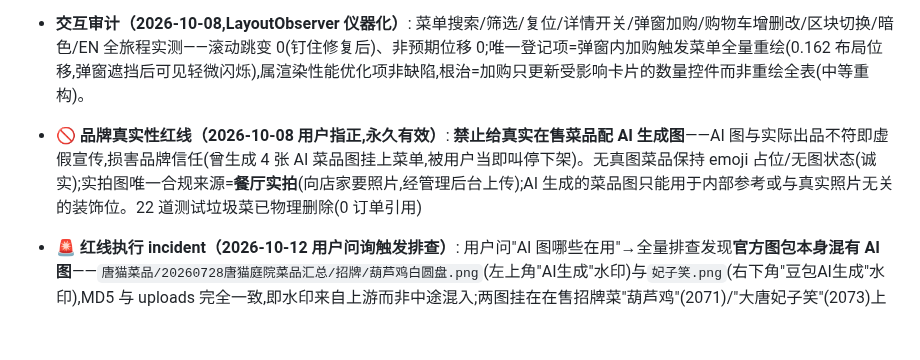
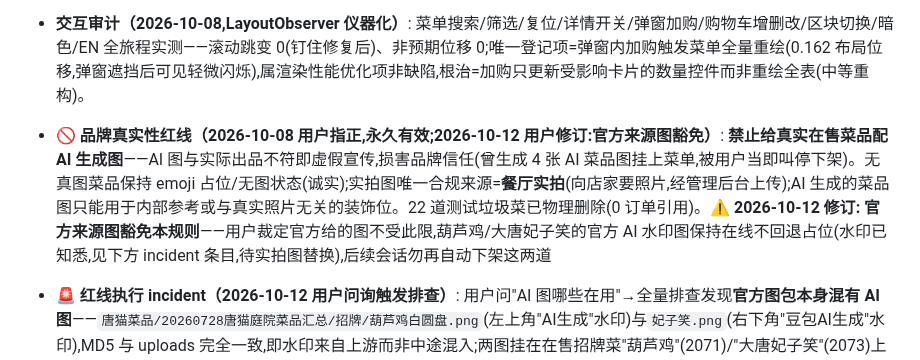
Before and after one commit to ZeCatiX/tangmao-canteen, a Markdown page: docs/交接-2026-10-08.md, the part around the change. GitHub-like rendering; blank space fills up the shorter version.

Commit message:
文档: 红线规则修订——官方来源图豁免(用户拍板),葫芦鸡/妃子笑官方水印图保持在线不回退占位,后续会话勿自动下架

```diff
--- a/docs/交接-2026-10-08.md
+++ b/docs/交接-2026-10-08.md
@@ -86,7 +86,7 @@
 
 - **已知边界（2026-10-08 深测入册,已全部处置）**: ①~~赠菜合并键丢 giftTo 标记~~ **误诊更正**:/add 复合键(id+giftTo+giftFrom+note)行为正确且有合同测试钉死(gift_append.test.js),此前"丢标记"系测试脚本未完成赠菜确认、误把普通加菜当赠菜流程所致,非产品缺陷;②~~65 道 emoji 占位菜补图~~ 深测拆解真构成=22 道测试垃圾菜(已物理删除,0 订单引用)+47 道饮品 emoji(**刻意设计**:饮品标准化商品,emoji 简洁统一)+4 道真实缺图菜
 - **交互审计（2026-10-08,LayoutObserver 仪器化）**: 菜单搜索/筛选/复位/详情开关/弹窗加购/购物车增删改/区块切换/暗色/EN 全旅程实测——滚动跳变 0(钉住修复后)、非预期位移 0;唯一登记项=弹窗内加购触发菜单全量重绘(0.162 布局位移,弹窗遮挡后可见轻微闪烁),属渲染性能优化项非缺陷,根治=加购只更新受影响卡片的数量控件而非重绘全表(中等重构)。
-- **🚫 品牌真实性红线（2026-10-08 用户指正,永久有效）**: **禁止给真实在售菜品配 AI 生成图**——AI 图与实际出品不符即虚假宣传,损害品牌信任(曾生成 4 张 AI 菜品图挂上菜单,被用户当即叫停下架)。无真图菜品保持 emoji 占位/无图状态(诚实);实拍图唯一合规来源=**餐厅实拍**(向店家要照片,经管理后台上传);AI 生成的菜品图只能用于内部参考或与真实照片无关的装饰位。22 道测试垃圾菜已物理删除(0 订单引用)
+- **🚫 品牌真实性红线（2026-10-08 用户指正,永久有效;2026-10-12 用户修订:官方来源图豁免）**: **禁止给真实在售菜品配 AI 生成图**——AI 图与实际出品不符即虚假宣传,损害品牌信任(曾生成 4 张 AI 菜品图挂上菜单,被用户当即叫停下架)。无真图菜品保持 emoji 占位/无图状态(诚实);实拍图唯一合规来源=**餐厅实拍**(向店家要照片,经管理后台上传);AI 生成的菜品图只能用于内部参考或与真实照片无关的装饰位。22 道测试垃圾菜已物理删除(0 订单引用)。**⚠️ 2026-10-12 修订: 官方来源图豁免本规则**——用户裁定官方给的图不受此限,葫芦鸡/大唐妃子笑的官方 AI 水印图保持在线不回退占位(水印已知悉,见下方 incident 条目,待实拍图替换),后续会话勿再自动下架这两道
 - **🚨 红线执行 incident（2026-10-12 用户问询触发排查）**: 用户问"AI 图哪些在用"→全量排查发现**官方图包本身混有 AI 图**——`唐猫菜品/20260728唐猫庭院菜品汇总/招牌/葫芦鸡白圆盘.png`(左上角"AI生成"水印)与`妃子笑.png`(右下角"豆包AI生成"水印),MD5 与 uploads 完全一致,即水印来自上游而非中途混入;两图挂在在售招牌菜"葫芦鸡"(2071)/"大唐妃子笑"(2073)上(10-08 事故的实际残留,当时下架未覆盖这两道)。**处置(2026-10-12 用户拍板修订)**: 官方来源图**保留在线**(用户确认图来自店家,先上着,待实拍图替换);曾短暂置空后恢复;全项目搜索确认**不存在无水印替代版**(所有副本含大唐毛笔酥文件夹副本 MD5 一致,uploads 内 12 个哈希名文件为 'fake image data' 文本测试残留,非图片);另 5 道在售菜(回坊酸辣汤2082/油泼面2083/关中浆水土豆片2093/蔬菜沙拉2096/鱼头豆腐汤2130)引用同批无水印 png(同一道具布景拍摄或同套生成),图面无法判定真假,保持现状**待店家核实是否与实际出品相符**。已下架 2 道若拿到实拍图,经后台上传即可恢复
 - **AI 插画资产盘点（2026-10-12,与菜品图红线无关,均为合规使用）**: 在用 9 组——hero-tangcat-v12(首页主视觉)/tangcat-official(品牌基准)/cat-butler-ai(推荐页迎宾猫+猫掌柜头像)/cat-empty-tray(厨房空板)/search-empty-cat(搜索空态)/missing-dish-cat(已删除菜品兜底)/cat-404(404页)/icons/cat-*×9(菜单分类器物小图);未使用 2 张:kitchen-cat.webp/login-cat.webp(无任何引用,可留可删);生成方法与规范见 `assets/brand/README.md`
 - **宗教饮食硬排除（2026-10-08 实现并验证）**: 席面接口支持 religion=清真/素食——清真剔除猪肉系菜名(猪/肉夹馍/小酥肉/肘子/腊肉/香肠/狮子头/蒸盆子/烧三鲜,宁严勿漏)、素食剔除全部荤菜+海鲜;机制在 buildPools 后池级过滤(硬约束非打分偏好)。**注意:curl 测中文参数在 Git Bash 下会 GBK 乱码致假阴性,验证须用 node fetch 发 UTF-8**。无真图菜品保持 emoji 占位不变(诚实呈现),实拍图待店家提供
```
